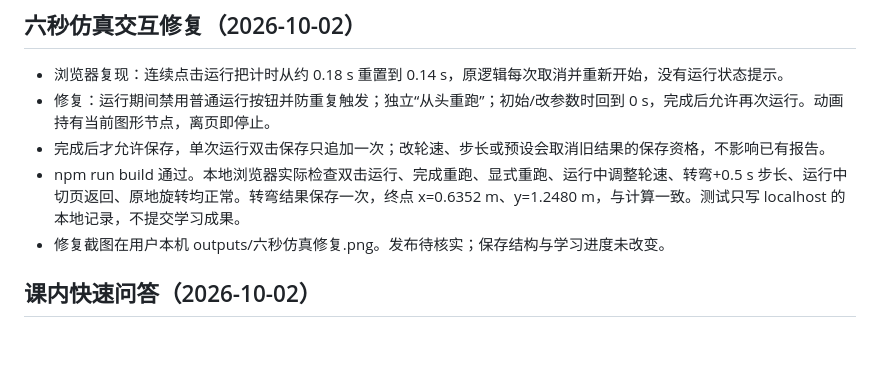
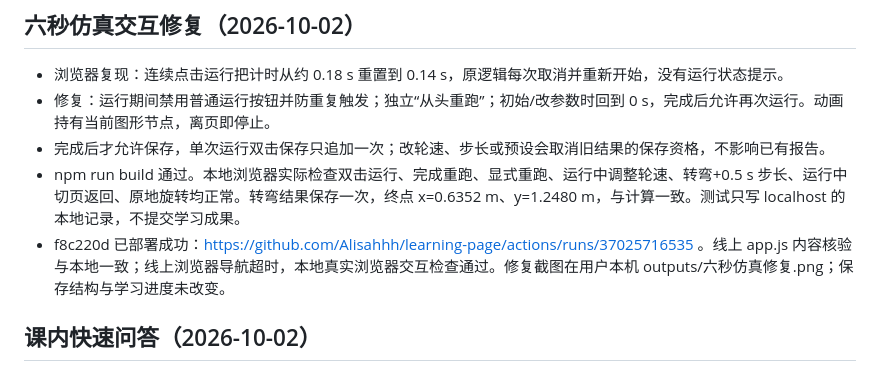
Before and after one commit to Alisahhh/learning-page, a Markdown page: STATUS.md, the part around the change. GitHub-like rendering; blank space fills up the shorter version.

Commit message:
Record simulation fix deployment and browser checks

```diff
--- a/STATUS.md
+++ b/STATUS.md
@@ -8,7 +8,7 @@
 - 修复：运行期间禁用普通运行按钮并防重复触发；独立“从头重跑”；初始/改参数时回到 0 s，完成后允许再次运行。动画持有当前图形节点，离页即停止。
 - 完成后才允许保存，单次运行双击保存只追加一次；改轮速、步长或预设会取消旧结果的保存资格，不影响已有报告。
 - npm run build 通过。本地浏览器实际检查双击运行、完成重跑、显式重跑、运行中调整轮速、转弯+0.5 s 步长、运行中切页返回、原地旋转均正常。转弯结果保存一次，终点 x=0.6352 m、y=1.2480 m，与计算一致。测试只写 localhost 的本地记录，不提交学习成果。
-- 修复截图在用户本机 outputs/六秒仿真修复.png。发布待核实；保存结构与学习进度未改变。
+- f8c220d 已部署成功：https://github.com/Alisahhh/learning-page/actions/runs/37025716535 。线上 app.js 内容核验与本地一致；线上浏览器导航超时，本地真实浏览器交互检查通过。修复截图在用户本机 outputs/六秒仿真修复.png；保存结构与学习进度未改变。
 
 ## 课内快速问答（2026-10-02）
 
```
